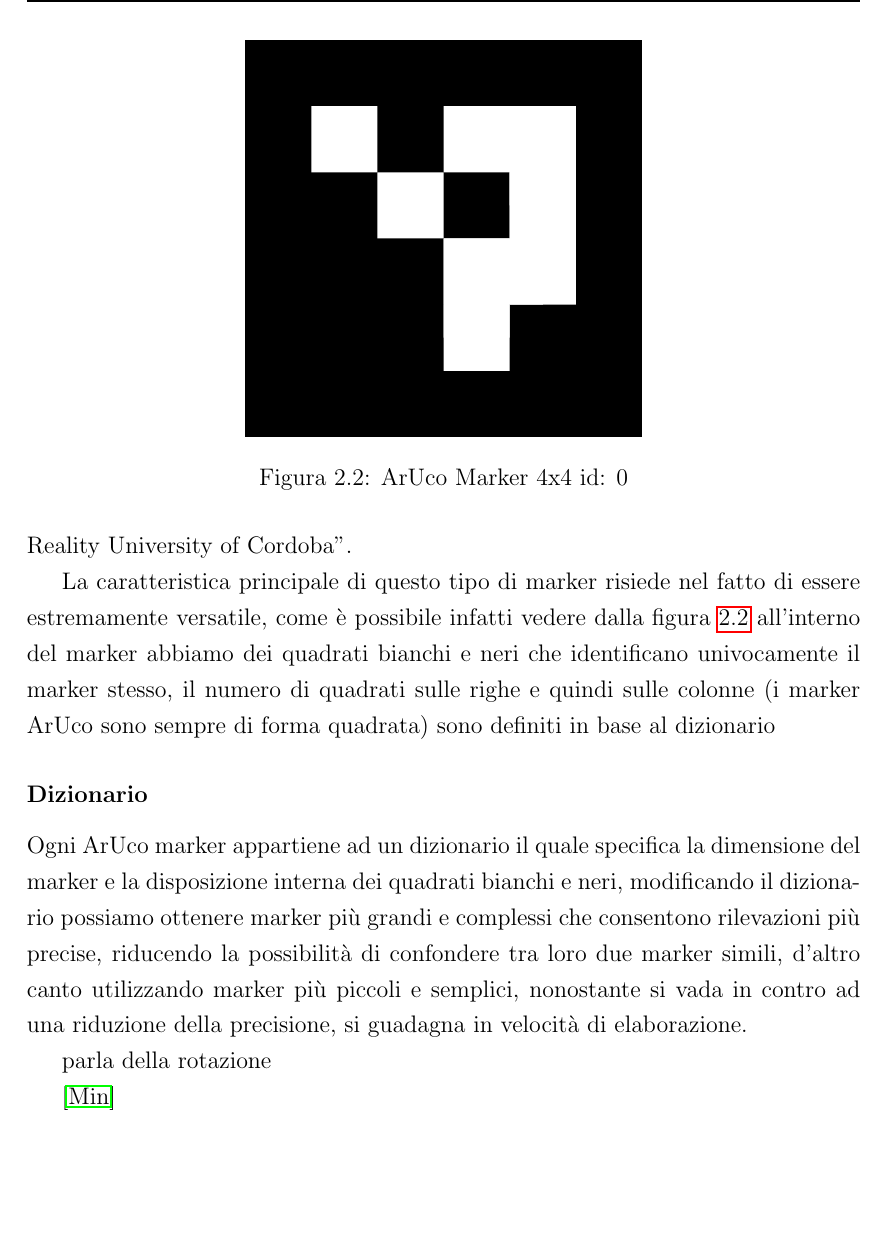
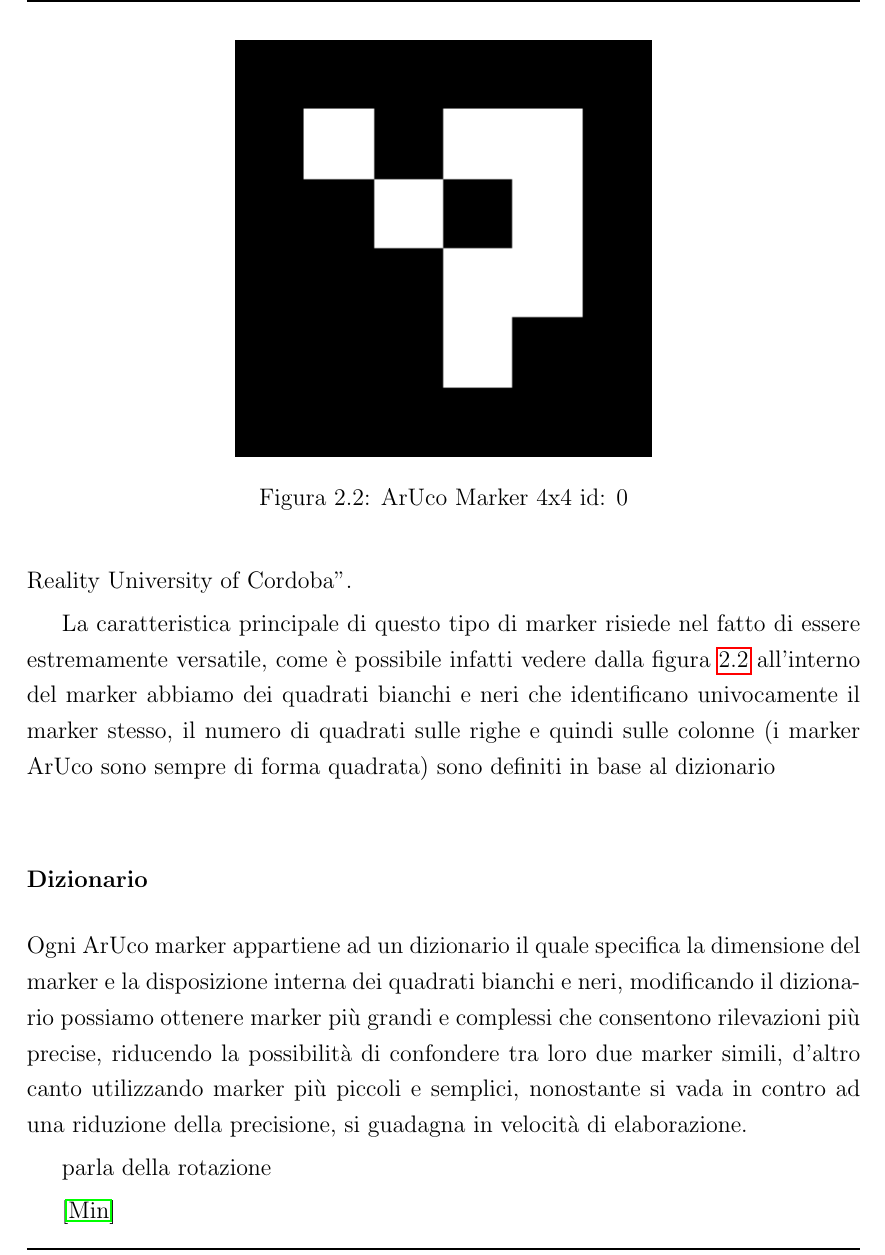
Before and after one commit to LorenzoBacchini/Bachelor-s-thesis-report, a LaTeX thesis (thesis-main.tex): part of page 19 of 59, cut so that both start at the same text, the shorter picture padded with empty space. Compiled offline with pdfLaTeX.

Commit message:
changed aruco marker 0 image from svg to png

```diff
--- a/thesis-main.tex
+++ b/thesis-main.tex
@@ -5,7 +5,6 @@
 \usepackage{notes}
 \usepackage{shortcuts}
 \usepackage{acronym}
-\usepackage[notransparent]{svg}
 
 \school{\unibo}
 \programme{Corso di Laurea in Ingegneria e Scienze Informatiche}
@@ -151,10 +150,11 @@ parla della rotazione
 
 \begin{figure}
 	\centering
-	\includesvg{./figures/4x4_1000-0}
+	\includegraphics[width=0.5\linewidth]{./figures/4x4_1000-0.png}
 	\caption{ArUco Marker 4x4 id: 0}
 	\label{fig:aruco_marker_0}
 \end{figure}
+
 \cite{reverseEngineeringArucoMarkers}
 
 \section{OpenCV}
```
Also changed, not shown: figures/4x4_1000-0.png (added), figures/4x4_1000-0.svg (deleted), thesis-main.pdf.
